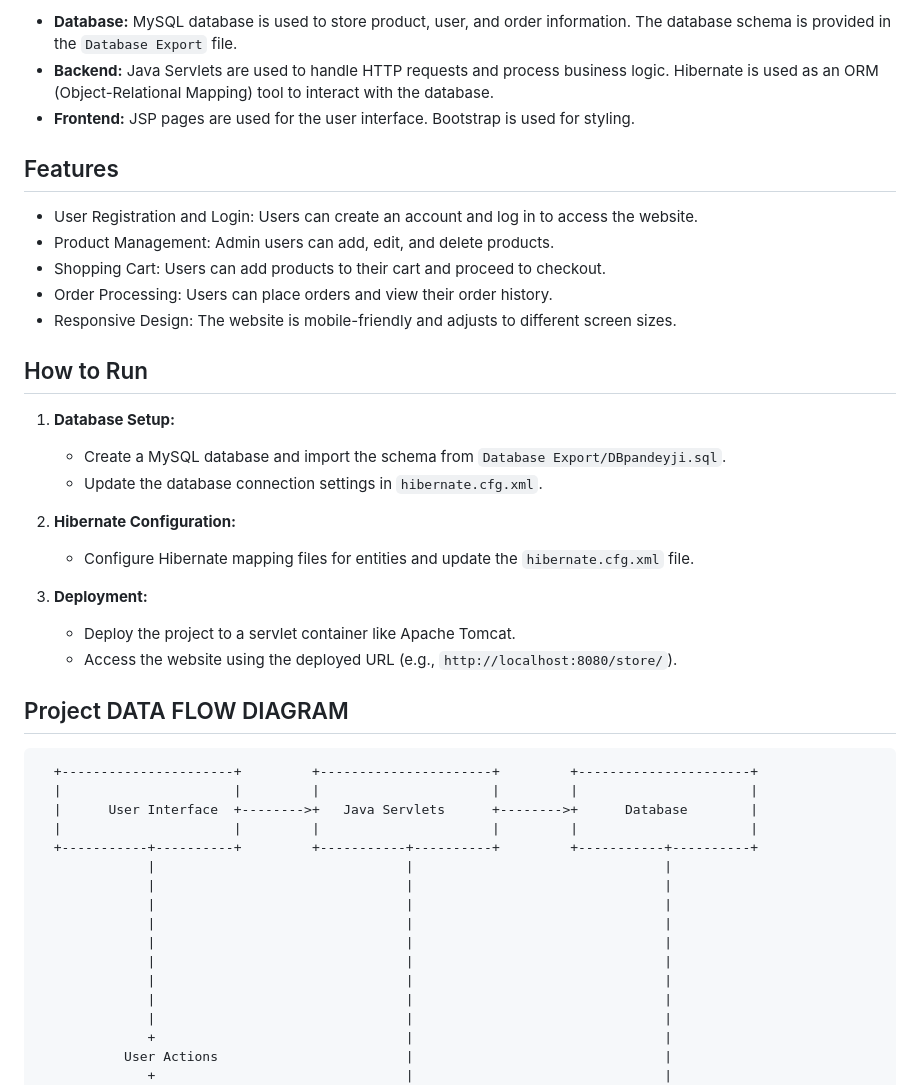
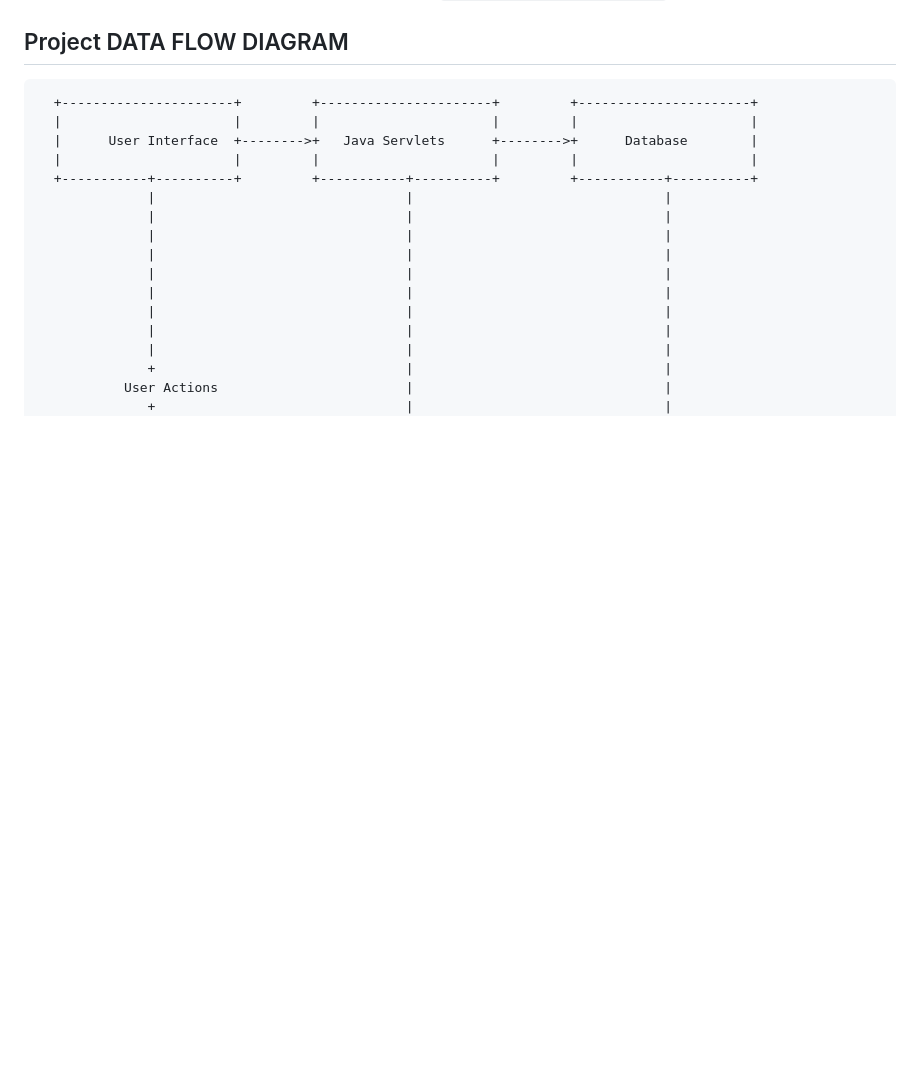
Before and after one commit to ankit1576/Pandeyji-store, a Markdown page: README.md, the part around one of its changes. Rendered like a GitHub page; blank space fills up the shorter version.

```diff
--- a/README.md
+++ b/README.md
@@ -175,27 +113,3 @@ The project structure is as follows:
-- **Database:** MySQL database is used to store product, user, and order information. The database schema is provided in the `Database Export` file.
-- **Backend:** Java Servlets are used to handle HTTP requests and process business logic. Hibernate is used as an ORM (Object-Relational Mapping) tool to interact with the database.
-- **Frontend:** JSP pages are used for the user interface. Bootstrap is used for styling.
-
-## Features
-
-- User Registration and Login: Users can create an account and log in to access the website.
-- Product Management: Admin users can add, edit, and delete products.
-- Shopping Cart: Users can add products to their cart and proceed to checkout.
-- Order Processing: Users can place orders and view their order history.
-- Responsive Design: The website is mobile-friendly and adjusts to different screen sizes.
-
-## How to Run
-
-1. **Database Setup:**
-   - Create a MySQL database and import the schema from `Database Export/DBpandeyji.sql`.
-   - Update the database connection settings in `hibernate.cfg.xml`.
-
-2. **Hibernate Configuration:**
-   - Configure Hibernate mapping files for entities and update the `hibernate.cfg.xml` file.
-
-3. **Deployment:**
-   - Deploy the project to a servlet container like Apache Tomcat.
-   - Access the website using the deployed URL (e.g., `http://localhost:8080/store/`).
 ## Project DATA FLOW DIAGRAM
 
 
```
Also changed, not shown: other parts of README.md (+0 -62 lines).
